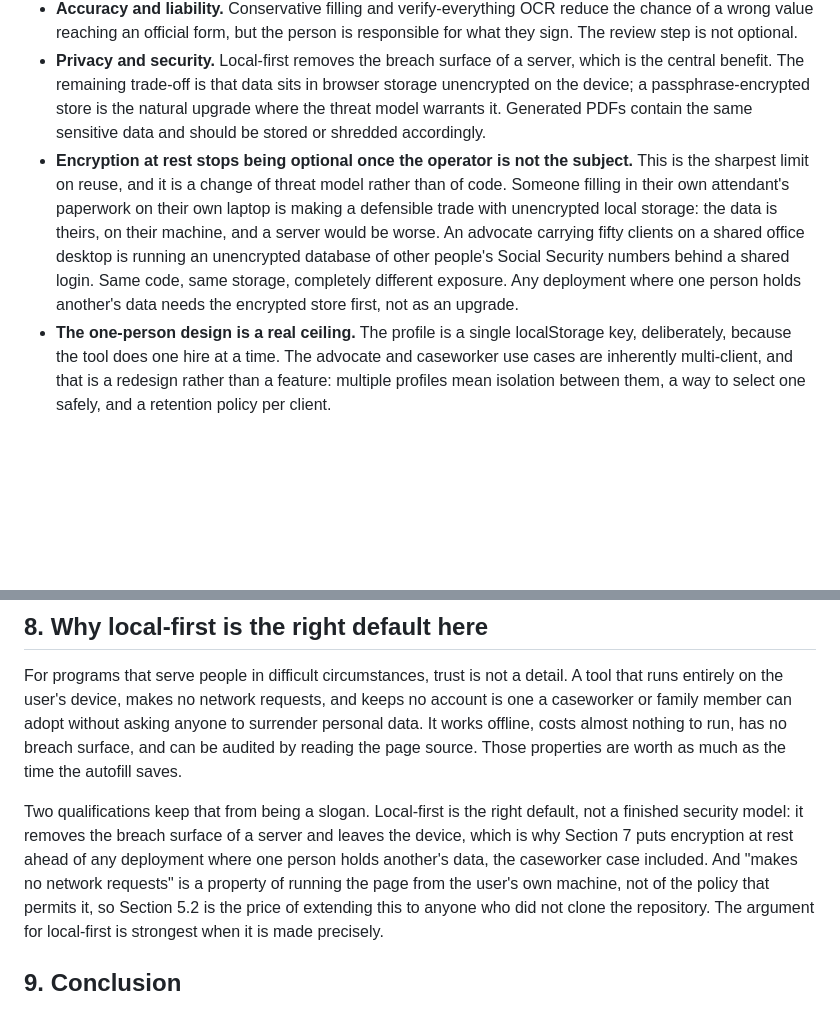
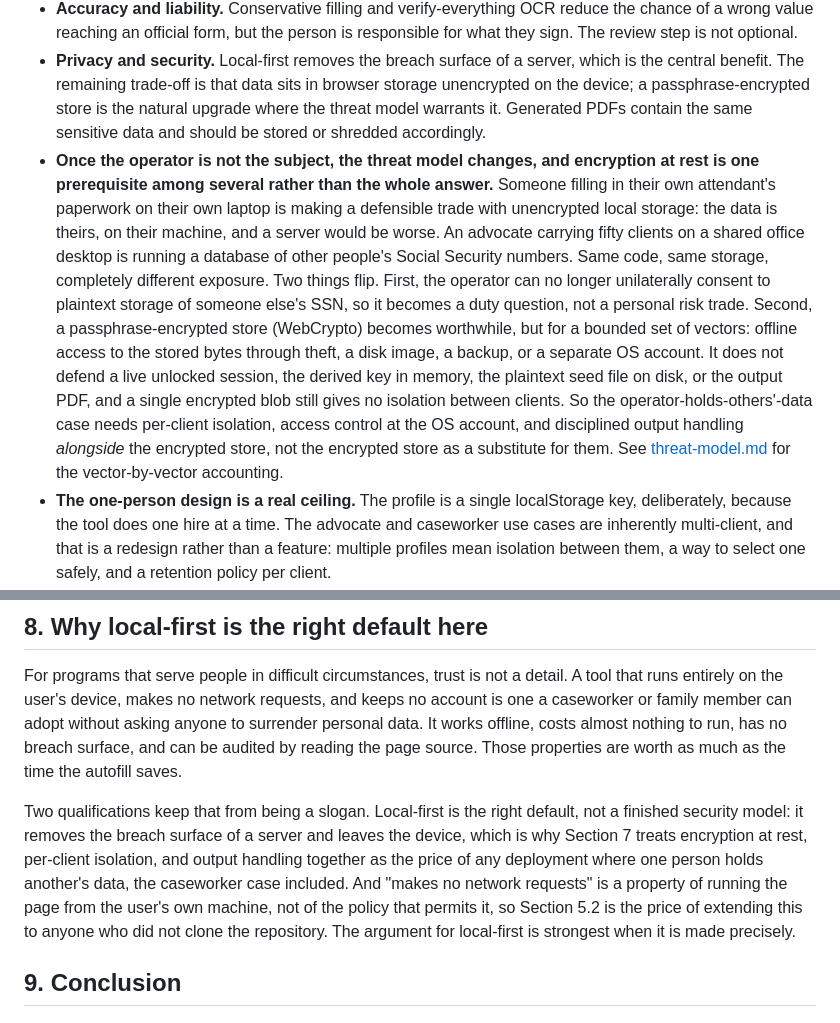
Before and after one commit to owenpkent/cdass-enroll, a Markdown page: docs/whitepaper.md, 2 parts joined by grey strips. GitHub-like rendering; blank space fills up the shorter version.

```diff
--- a/docs/whitepaper.md
+++ b/docs/whitepaper.md
@@ -427,16 +427,25 @@ CDASS template.
   browser storage unencrypted on the device; a passphrase-encrypted store is the
   natural upgrade where the threat model warrants it. Generated PDFs contain the
   same sensitive data and should be stored or shredded accordingly.
-- **Encryption at rest stops being optional once the operator is not the
-  subject.** This is the sharpest limit on reuse, and it is a change of threat
-  model rather than of code. Someone filling in their own attendant's paperwork
-  on their own laptop is making a defensible trade with unencrypted local
-  storage: the data is theirs, on their machine, and a server would be worse. An
-  advocate carrying fifty clients on a shared office desktop is running an
-  unencrypted database of other people's Social Security numbers behind a shared
-  login. Same code, same storage, completely different exposure. Any deployment
-  where one person holds another's data needs the encrypted store first, not as
-  an upgrade.
+- **Once the operator is not the subject, the threat model changes, and
+  encryption at rest is one prerequisite among several rather than the whole
+  answer.** Someone filling in their own attendant's paperwork on their own
+  laptop is making a defensible trade with unencrypted local storage: the data
+  is theirs, on their machine, and a server would be worse. An advocate carrying
+  fifty clients on a shared office desktop is running a database of other
+  people's Social Security numbers. Same code, same storage, completely
+  different exposure. Two things flip. First, the operator can no longer
+  unilaterally consent to plaintext storage of someone else's SSN, so it becomes
+  a duty question, not a personal risk trade. Second, a passphrase-encrypted
+  store (WebCrypto) becomes worthwhile, but for a bounded set of vectors:
+  offline access to the stored bytes through theft, a disk image, a backup, or a
+  separate OS account. It does not defend a live unlocked session, the derived
+  key in memory, the plaintext seed file on disk, or the output PDF, and a
+  single encrypted blob still gives no isolation between clients. So the
+  operator-holds-others'-data case needs per-client isolation, access control at
+  the OS account, and disciplined output handling *alongside* the encrypted
+  store, not the encrypted store as a substitute for them. See
+  [threat-model.md](threat-model.md) for the vector-by-vector accounting.
 - **The one-person design is a real ceiling.** The profile is a single
   localStorage key, deliberately, because the tool does one hire at a time. The
   advocate and caseworker use cases are inherently multi-client, and that is a
@@ -464,9 +473,9 @@ page source. Those properties are worth as much as the time the autofill saves.
 
 Two qualifications keep that from being a slogan. Local-first is the right
 default, not a finished security model: it removes the breach surface of a
-server and leaves the device, which is why Section 7 puts encryption at rest
-ahead of any deployment where one person holds another's data, the caseworker
-case included. And "makes no network requests" is a property of running the page
+server and leaves the device, which is why Section 7 treats encryption at rest,
+per-client isolation, and output handling together as the price of any
+deployment where one person holds another's data, the caseworker case included. And "makes no network requests" is a property of running the page
 from the user's own machine, not of the policy that permits it, so Section 5.2 is
 the price of extending this to anyone who did not clone the repository. The
 argument for local-first is strongest when it is made precisely.
```
Also changed, not shown: docs/architecture.md (+3 -1 lines), docs/threat-model.md (added, +124 -0 lines).
